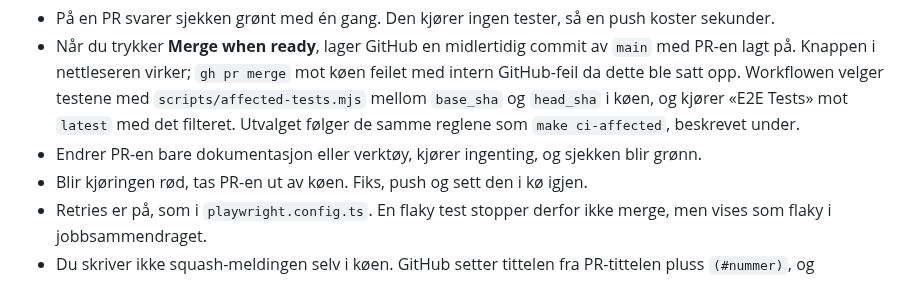
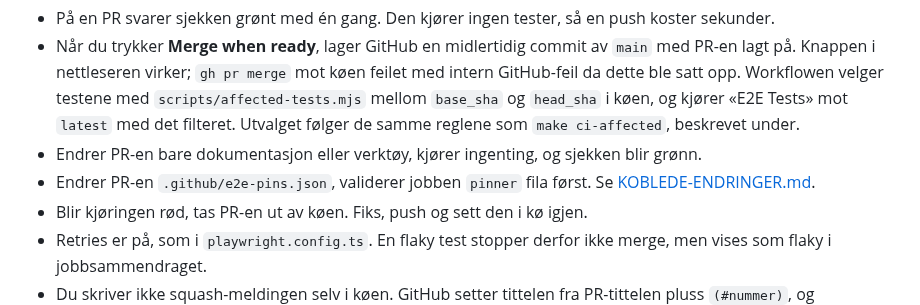
Before and after one commit to navikt/melosys-e2e-tests, a Markdown page: docs/ci-cd/KJOR-E2E-PA-CI.md, the part around the change. Rendered like a GitHub page.

```diff
--- a/docs/ci-cd/KJOR-E2E-PA-CI.md
+++ b/docs/ci-cd/KJOR-E2E-PA-CI.md
@@ -11,6 +11,7 @@ Workflowen «E2E før merge» (`.github/workflows/e2e-for-merge.yml`) gir sjekke
 - På en PR svarer sjekken grønt med én gang. Den kjører ingen tester, så en push koster sekunder.
 - Når du trykker **Merge when ready**, lager GitHub en midlertidig commit av `main` med PR-en lagt på. Knappen i nettleseren virker; `gh pr merge` mot køen feilet med intern GitHub-feil da dette ble satt opp. Workflowen velger testene med `scripts/affected-tests.mjs` mellom `base_sha` og `head_sha` i køen, og kjører «E2E Tests» mot `latest` med det filteret. Utvalget følger de samme reglene som `make ci-affected`, beskrevet under.
 - Endrer PR-en bare dokumentasjon eller verktøy, kjører ingenting, og sjekken blir grønn.
+- Endrer PR-en `.github/e2e-pins.json`, validerer jobben `pinner` fila først. Se [KOBLEDE-ENDRINGER.md](KOBLEDE-ENDRINGER.md).
 - Blir kjøringen rød, tas PR-en ut av køen. Fiks, push og sett den i kø igjen.
 - Retries er på, som i `playwright.config.ts`. En flaky test stopper derfor ikke merge, men vises som flaky i jobbsammendraget.
 - Du skriver ikke squash-meldingen selv i køen. GitHub setter tittelen fra PR-tittelen pluss `(#nummer)`, og brødteksten fra PR-beskrivelsen. Rett beskrivelsen før du setter PR-en i kø.
```
Also changed, not shown: AGENTS.md (+1 -0 lines), docs/ci-cd/KOBLEDE-ENDRINGER.md (added, +97 -0 lines).
